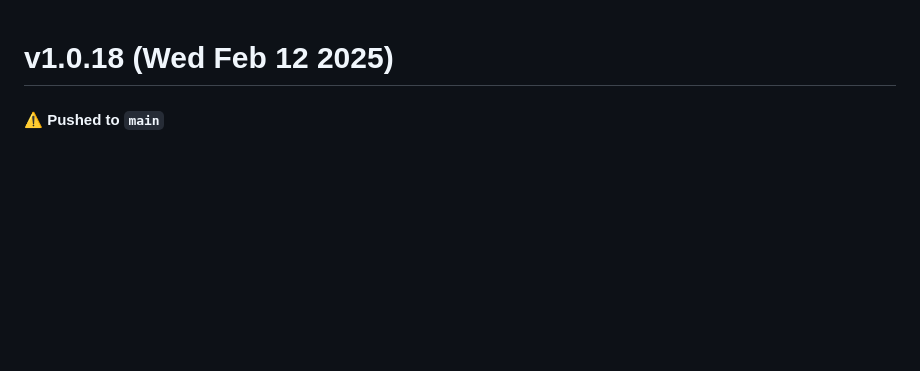
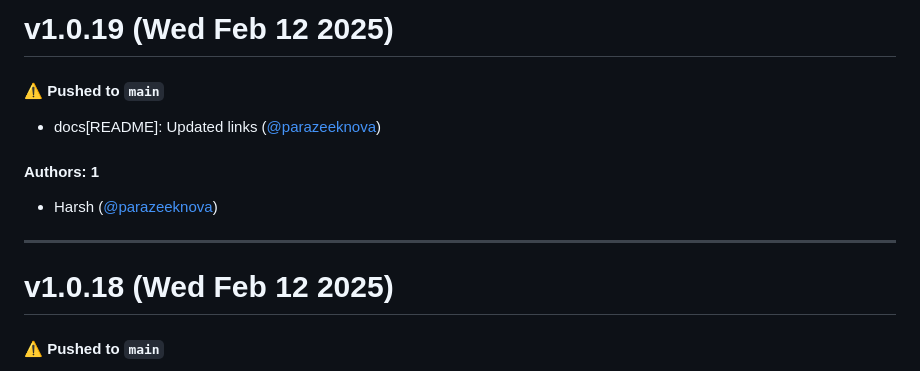
Before and after one commit to parazeeknova/zephyr-forge, a Markdown page: CHANGELOG.md, the part around the change. Drawn GitHub-style; blank space fills up the shorter version.

Commit message:
Update CHANGELOG.md [skip ci]

```diff
--- a/CHANGELOG.md
+++ b/CHANGELOG.md
@@ -1,3 +1,15 @@
+# v1.0.19 (Wed Feb 12 2025)
+
+#### ⚠️ Pushed to `main`
+
+- docs[README]: Updated links ([@parazeeknova](https://github.com/parazeeknova))
+
+#### Authors: 1
+
+- Harsh ([@parazeeknova](https://github.com/parazeeknova))
+
+---
+
 # v1.0.18 (Wed Feb 12 2025)
 
 #### ⚠️ Pushed to `main`
```
